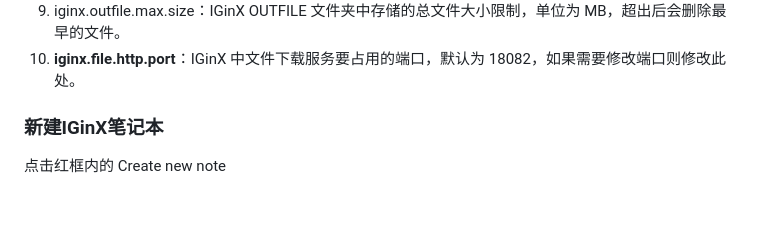
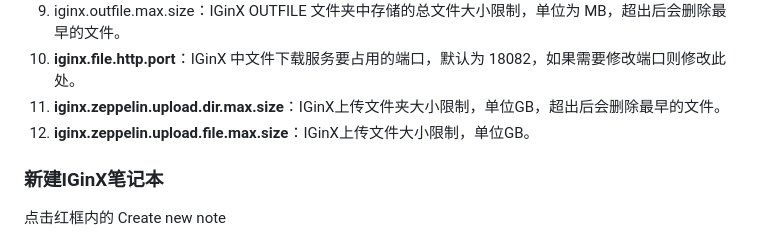
Before and after one commit to aqni/zeppelin-interpreter, a Markdown page: README.md, the part around the change. Rendered like a GitHub page; blank space fills up the shorter version.

Commit message:
1.修改README，增加自定义参数说明 iginx.zeppelin.upload.dir.max.size iginx.zeppelin.upload.file.max.size

```diff
--- a/README.md
+++ b/README.md
@@ -149,7 +149,8 @@ docker run -v ~/code/zeppelin-interpreter/:/opt/zeppelin/interpreter/iginx --pri
 8. iginx.outfile.max.num：IGinX OUTFILE 文件夹中存放的总文件夹数量限制，每次查询会创建一个文件夹，超出后会删除最早的文件夹。
 9. iginx.outfile.max.size：IGinX OUTFILE 文件夹中存储的总文件大小限制，单位为 MB，超出后会删除最早的文件。
 10. **iginx.file.http.port**：IGinX 中文件下载服务要占用的端口，默认为 18082，如果需要修改端口则修改此处。
-
+11. **iginx.zeppelin.upload.dir.max.size**：IGinX上传文件夹大小限制，单位GB，超出后会删除最早的文件。
+12. **iginx.zeppelin.upload.file.max.size**：IGinX上传文件大小限制，单位GB。
 ### 新建IGinX笔记本
 
 点击红框内的 Create new note
```
